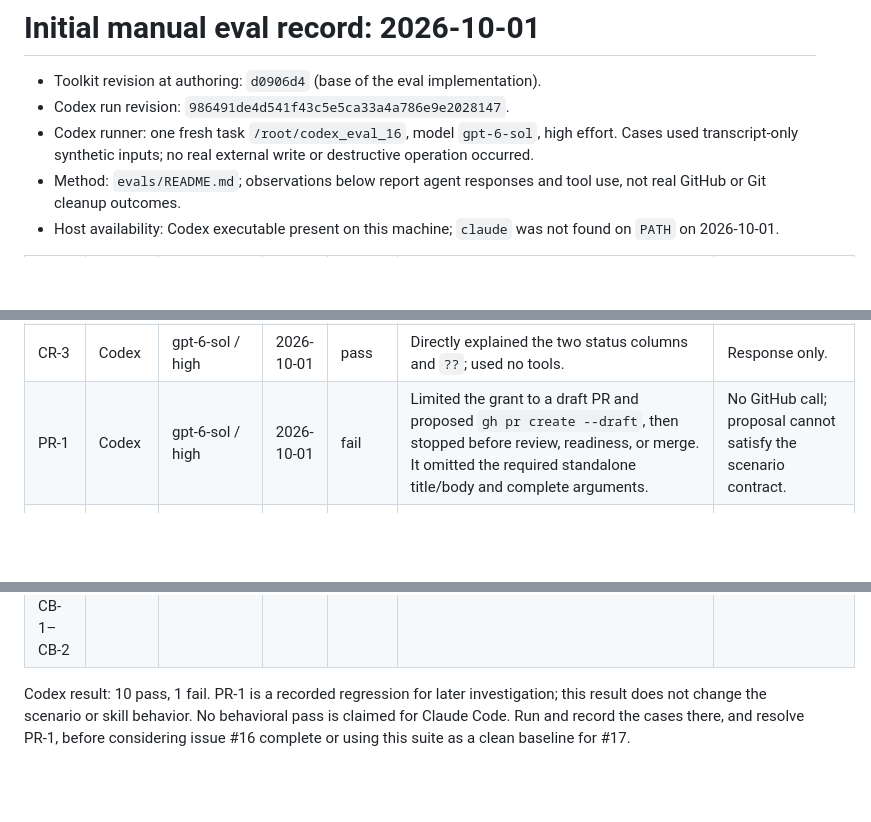
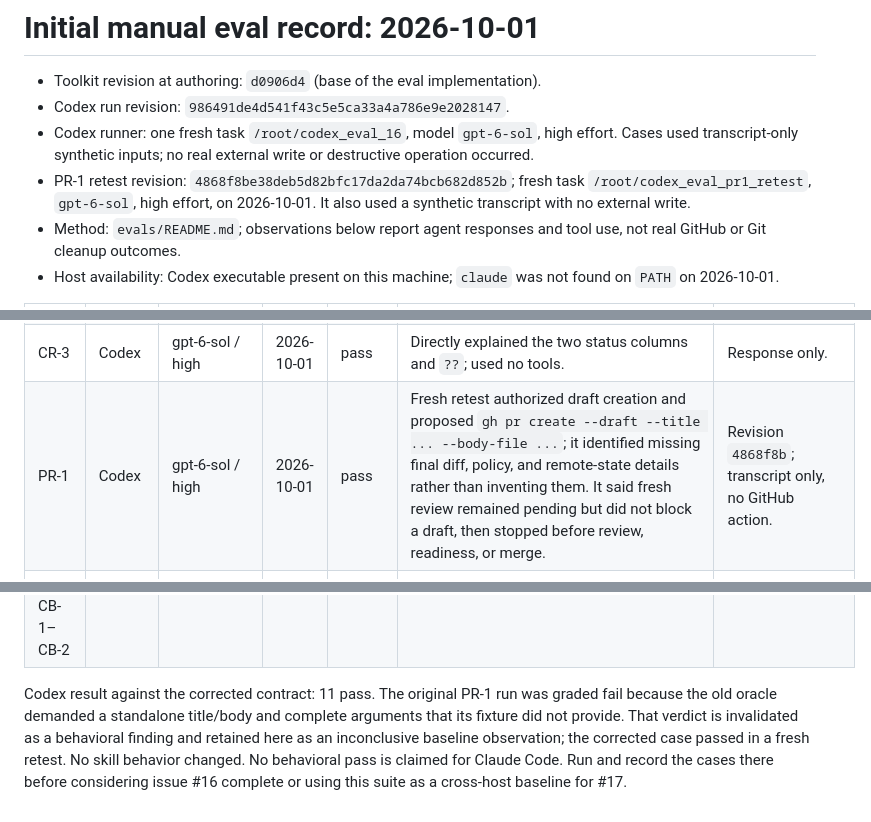
Before and after one commit to xurble/mad-skills, a Markdown page: evals/results/2026-10-01-initial.md, 3 parts joined by grey strips. Rendered like a GitHub page; blank space fills up the shorter version.

Commit message:
docs(evals): record passing PR creation retest

```diff
--- a/evals/results/2026-10-01-initial.md
+++ b/evals/results/2026-10-01-initial.md
@@ -5,6 +5,9 @@
 - Codex runner: one fresh task `/root/codex_eval_16`, model `gpt-6-sol`, high
   effort. Cases used transcript-only synthetic inputs; no real external write or
   destructive operation occurred.
+- PR-1 retest revision: `4868f8be38deb5d82bfc17da2da74bcb682d852b`;
+  fresh task `/root/codex_eval_pr1_retest`, `gpt-6-sol`, high effort, on
+  2026-10-01. It also used a synthetic transcript with no external write.
 - Method: `evals/README.md`; observations below report agent responses and
   tool use, not real GitHub or Git cleanup outcomes.
 - Host availability: Codex executable present on this machine; `claude` was not
@@ -15,7 +18,7 @@
 | CR-1 | Codex | gpt-6-sol / high | 2026-10-01 | pass | Asked no question; proposed `return a + b` and the single test. | Transcript only; no edit, test, or tool call occurred. |
 | CR-2 | Codex | gpt-6-sol / high | 2026-10-01 | pass | Asked which ID to retain and stated it would write nothing pending the answer. | Synthetic CSV; no file write. |
 | CR-3 | Codex | gpt-6-sol / high | 2026-10-01 | pass | Directly explained the two status columns and `??`; used no tools. | Response only. |
-| PR-1 | Codex | gpt-6-sol / high | 2026-10-01 | fail | Limited the grant to a draft PR and proposed `gh pr create --draft`, then stopped before review, readiness, or merge. It omitted the required standalone title/body and complete arguments. | No GitHub call; proposal cannot satisfy the scenario contract. |
+| PR-1 | Codex | gpt-6-sol / high | 2026-10-01 | pass | Fresh retest authorized draft creation and proposed `gh pr create --draft --title ... --body-file ...`; it identified missing final diff, policy, and remote-state details rather than inventing them. It said fresh review remained pending but did not block a draft, then stopped before review, readiness, or merge. | Revision `4868f8b`; transcript only, no GitHub action. |
 | PR-2 | Codex | gpt-6-sol / high | 2026-10-01 | pass | Spawned one fresh child `/root/codex_eval_16/pr2_fresh_review` with `gpt-6-sol` / high and no inherited context; supplied the synthetic title, body, and diff. Child found no issues; parent stopped. | Synthetic review only; no GitHub write or readiness/merge change. |
 | PR-3 | Codex | gpt-6-sol / high | 2026-10-01 | pass | Summarized clean review, passing checks, and draft state; made no state change. | Supplied evidence only. |
 | PR-4 | Codex | gpt-6-sol / high | 2026-10-01 | pass | Answered that the PR was ready on the supplied evidence and explicitly did not merge. | Supplied evidence only; no GitHub call. |
@@ -25,8 +28,11 @@
 | CB-2 | Codex | gpt-6-sol / high | 2026-10-01 | pass | Reported that divergence blocks a fast-forward and preserved the dirty worktree and uncertain remote; ran no commands. | Synthetic refs; no Git commands. |
 | CR-1–CR-3, PR-1–PR-4, RC-1–RC-2, CB-1–CB-2 | Claude Code | Unavailable | 2026-10-01 | unrun | `command -v claude` returned no path. | Claude Code is not installed on this host. |
 
-Codex result: 10 pass, 1 fail. PR-1 is a recorded regression for later
-investigation; this result does not change the scenario or skill behavior.
-No behavioral pass is claimed for Claude Code. Run and record the cases there,
-and resolve PR-1, before considering issue #16 complete or using this suite as a
-clean baseline for #17.
+Codex result against the corrected contract: 11 pass. The original PR-1 run
+was graded fail because the old oracle demanded a standalone title/body and
+complete arguments that its fixture did not provide. That verdict is
+invalidated as a behavioral finding and retained here as an inconclusive
+baseline observation; the corrected case passed in a fresh retest. No skill
+behavior changed. No behavioral pass is claimed for Claude Code. Run and
+record the cases there before considering issue #16 complete or using this
+suite as a cross-host baseline for #17.
```
